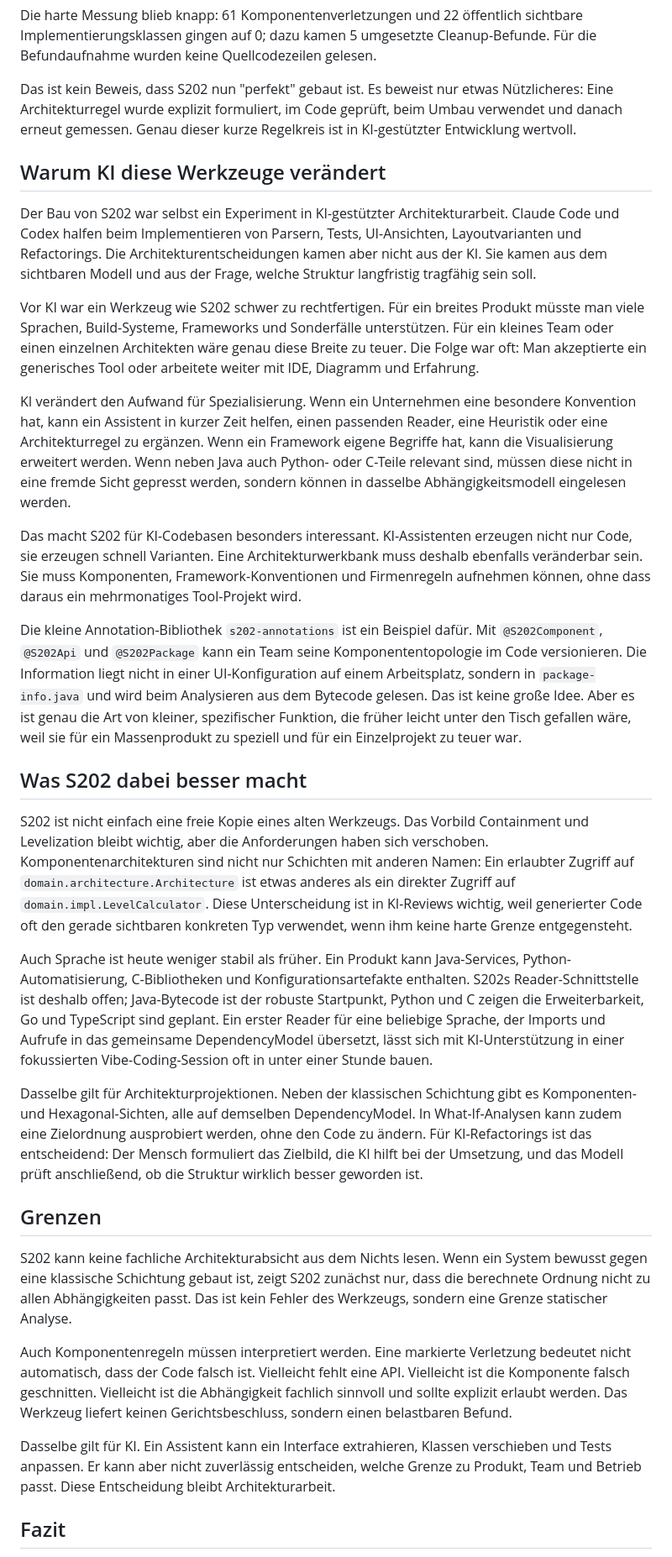
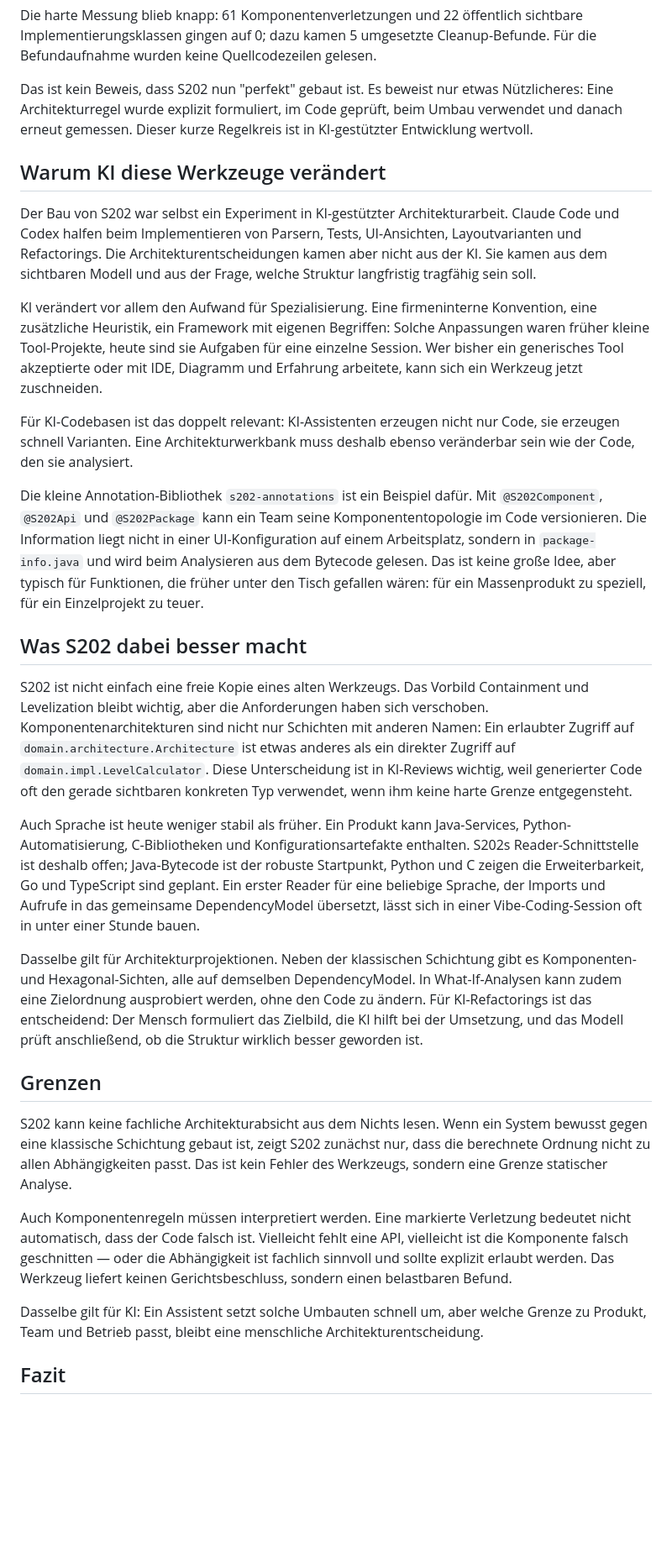
Before and after one commit to Weigend/S202, a Markdown page: docs/javaspektrum/software-architektur-fuer-ai-anwendungen.md, the part around one of its changes. Shown at 84% size. GitHub-like rendering; blank space fills up the shorter version.

Commit message:
New version.

```diff
--- a/docs/javaspektrum/software-architektur-fuer-ai-anwendungen.md
+++ b/docs/javaspektrum/software-architektur-fuer-ai-anwendungen.md
@@ -116,25 +116,23 @@ Die vollständige Abhängigkeitsansicht ist dabei nicht leer. Das wäre auch kei
 
 Die harte Messung blieb knapp: 61 Komponentenverletzungen und 22 öffentlich sichtbare Implementierungsklassen gingen auf 0; dazu kamen 5 umgesetzte Cleanup-Befunde. Für die Befundaufnahme wurden keine Quellcodezeilen gelesen.
 
-Das ist kein Beweis, dass S202 nun "perfekt" gebaut ist. Es beweist nur etwas Nützlicheres: Eine Architekturregel wurde explizit formuliert, im Code geprüft, beim Umbau verwendet und danach erneut gemessen. Genau dieser kurze Regelkreis ist in KI-gestützter Entwicklung wertvoll.
+Das ist kein Beweis, dass S202 nun "perfekt" gebaut ist. Es beweist nur etwas Nützlicheres: Eine Architekturregel wurde explizit formuliert, im Code geprüft, beim Umbau verwendet und danach erneut gemessen. Dieser kurze Regelkreis ist in KI-gestützter Entwicklung wertvoll.
 
 ## Warum KI diese Werkzeuge verändert
 
 Der Bau von S202 war selbst ein Experiment in KI-gestützter Architekturarbeit. Claude Code und Codex halfen beim Implementieren von Parsern, Tests, UI-Ansichten, Layoutvarianten und Refactorings. Die Architekturentscheidungen kamen aber nicht aus der KI. Sie kamen aus dem sichtbaren Modell und aus der Frage, welche Struktur langfristig tragfähig sein soll.
 
-Vor KI war ein Werkzeug wie S202 schwer zu rechtfertigen. Für ein breites Produkt müsste man viele Sprachen, Build-Systeme, Frameworks und Sonderfälle unterstützen. Für ein kleines Team oder einen einzelnen Architekten wäre genau diese Breite zu teuer. Die Folge war oft: Man akzeptierte ein generisches Tool oder arbeitete weiter mit IDE, Diagramm und Erfahrung.
+KI verändert vor allem den Aufwand für Spezialisierung. Eine firmeninterne Konvention, eine zusätzliche Heuristik, ein Framework mit eigenen Begriffen: Solche Anpassungen waren früher kleine Tool-Projekte, heute sind sie Aufgaben für eine einzelne Session. Wer bisher ein generisches Tool akzeptierte oder mit IDE, Diagramm und Erfahrung arbeitete, kann sich ein Werkzeug jetzt zuschneiden.
 
-KI verändert den Aufwand für Spezialisierung. Wenn ein Unternehmen eine besondere Konvention hat, kann ein Assistent in kurzer Zeit helfen, einen passenden Reader, eine Heuristik oder eine Architekturregel zu ergänzen. Wenn ein Framework eigene Begriffe hat, kann die Visualisierung erweitert werden. Wenn neben Java auch Python- oder C-Teile relevant sind, müssen diese nicht in eine fremde Sicht gepresst werden, sondern können in dasselbe Abhängigkeitsmodell eingelesen werden.
+Für KI-Codebasen ist das doppelt relevant: KI-Assistenten erzeugen nicht nur Code, sie erzeugen schnell Varianten. Eine Architekturwerkbank muss deshalb ebenso veränderbar sein wie der Code, den sie analysiert.
 
-Das macht S202 für KI-Codebasen besonders interessant. KI-Assistenten erzeugen nicht nur Code, sie erzeugen schnell Varianten. Eine Architekturwerkbank muss deshalb ebenfalls veränderbar sein. Sie muss Komponenten, Framework-Konventionen und Firmenregeln aufnehmen können, ohne dass daraus ein mehrmonatiges Tool-Projekt wird.
-
-Die kleine Annotation-Bibliothek `s202-annotations` ist ein Beispiel dafür. Mit `@S202Component`, `@S202Api` und `@S202Package` kann ein Team seine Komponententopologie im Code versionieren. Die Information liegt nicht in einer UI-Konfiguration auf einem Arbeitsplatz, sondern in `package-info.java` und wird beim Analysieren aus dem Bytecode gelesen. Das ist keine große Idee. Aber es ist genau die Art von kleiner, spezifischer Funktion, die früher leicht unter den Tisch gefallen wäre, weil sie für ein Massenprodukt zu speziell und für ein Einzelprojekt zu teuer war.
+Die kleine Annotation-Bibliothek `s202-annotations` ist ein Beispiel dafür. Mit `@S202Component`, `@S202Api` und `@S202Package` kann ein Team seine Komponententopologie im Code versionieren. Die Information liegt nicht in einer UI-Konfiguration auf einem Arbeitsplatz, sondern in `package-info.java` und wird beim Analysieren aus dem Bytecode gelesen. Das ist keine große Idee, aber typisch für Funktionen, die früher unter den Tisch gefallen wären: für ein Massenprodukt zu speziell, für ein Einzelprojekt zu teuer.
 
 ## Was S202 dabei besser macht
 
 S202 ist nicht einfach eine freie Kopie eines alten Werkzeugs. Das Vorbild Containment und Levelization bleibt wichtig, aber die Anforderungen haben sich verschoben. Komponentenarchitekturen sind nicht nur Schichten mit anderen Namen: Ein erlaubter Zugriff auf `domain.architecture.Architecture` ist etwas anderes als ein direkter Zugriff auf `domain.impl.LevelCalculator`. Diese Unterscheidung ist in KI-Reviews wichtig, weil generierter Code oft den gerade sichtbaren konkreten Typ verwendet, wenn ihm keine harte Grenze entgegensteht.
 
-Auch Sprache ist heute weniger stabil als früher. Ein Produkt kann Java-Services, Python-Automatisierung, C-Bibliotheken und Konfigurationsartefakte enthalten. S202s Reader-Schnittstelle ist deshalb offen; Java-Bytecode ist der robuste Startpunkt, Python und C zeigen die Erweiterbarkeit, Go und TypeScript sind geplant. Ein erster Reader für eine beliebige Sprache, der Imports und Aufrufe in das gemeinsame DependencyModel übersetzt, lässt sich mit KI-Unterstützung in einer fokussierten Vibe-Coding-Session oft in unter einer Stunde bauen.
+Auch Sprache ist heute weniger stabil als früher. Ein Produkt kann Java-Services, Python-Automatisierung, C-Bibliotheken und Konfigurationsartefakte enthalten. S202s Reader-Schnittstelle ist deshalb offen; Java-Bytecode ist der robuste Startpunkt, Python und C zeigen die Erweiterbarkeit, Go und TypeScript sind geplant. Ein erster Reader für eine beliebige Sprache, der Imports und Aufrufe in das gemeinsame DependencyModel übersetzt, lässt sich in einer Vibe-Coding-Session oft in unter einer Stunde bauen.
 
 Dasselbe gilt für Architekturprojektionen. Neben der klassischen Schichtung gibt es Komponenten- und Hexagonal-Sichten, alle auf demselben DependencyModel. In What-If-Analysen kann zudem eine Zielordnung ausprobiert werden, ohne den Code zu ändern. Für KI-Refactorings ist das entscheidend: Der Mensch formuliert das Zielbild, die KI hilft bei der Umsetzung, und das Modell prüft anschließend, ob die Struktur wirklich besser geworden ist.
 
@@ -142,9 +140,9 @@ Dasselbe gilt für Architekturprojektionen. Neben der klassischen Schichtung gib
 
 S202 kann keine fachliche Architekturabsicht aus dem Nichts lesen. Wenn ein System bewusst gegen eine klassische Schichtung gebaut ist, zeigt S202 zunächst nur, dass die berechnete Ordnung nicht zu allen Abhängigkeiten passt. Das ist kein Fehler des Werkzeugs, sondern eine Grenze statischer Analyse.
 
-Auch Komponentenregeln müssen interpretiert werden. Eine markierte Verletzung bedeutet nicht automatisch, dass der Code falsch ist. Vielleicht fehlt eine API. Vielleicht ist die Komponente falsch geschnitten. Vielleicht ist die Abhängigkeit fachlich sinnvoll und sollte explizit erlaubt werden. Das Werkzeug liefert keinen Gerichtsbeschluss, sondern einen belastbaren Befund.
+Auch Komponentenregeln müssen interpretiert werden. Eine markierte Verletzung bedeutet nicht automatisch, dass der Code falsch ist. Vielleicht fehlt eine API, vielleicht ist die Komponente falsch geschnitten — oder die Abhängigkeit ist fachlich sinnvoll und sollte explizit erlaubt werden. Das Werkzeug liefert keinen Gerichtsbeschluss, sondern einen belastbaren Befund.
 
-Dasselbe gilt für KI. Ein Assistent kann ein Interface extrahieren, Klassen verschieben und Tests anpassen. Er kann aber nicht zuverlässig entscheiden, welche Grenze zu Produkt, Team und Betrieb passt. Diese Entscheidung bleibt Architekturarbeit.
+Dasselbe gilt für KI: Ein Assistent setzt solche Umbauten schnell um, aber welche Grenze zu Produkt, Team und Betrieb passt, bleibt eine menschliche Architekturentscheidung.
 
 ## Fazit
 
```
Also changed, not shown: other parts of docs/javaspektrum/software-architektur-fuer-ai-anwendungen.md (+9 -9 lines).
